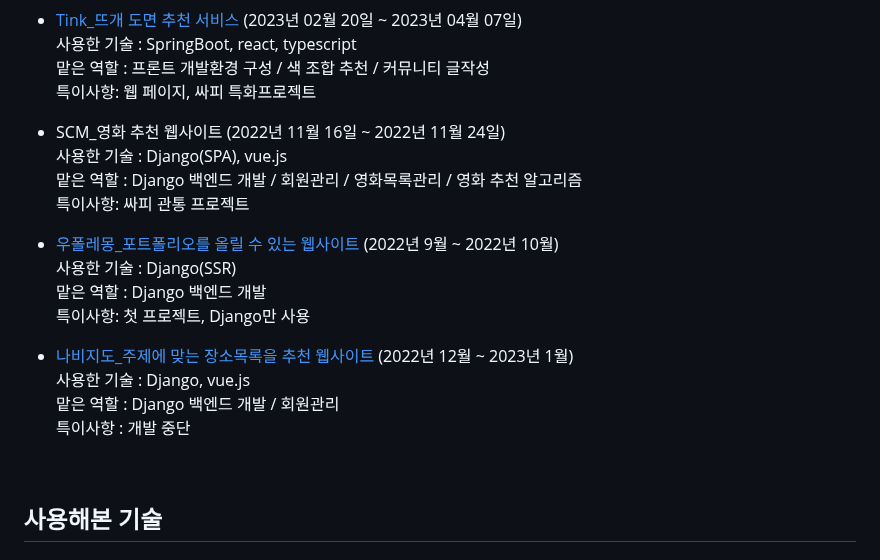
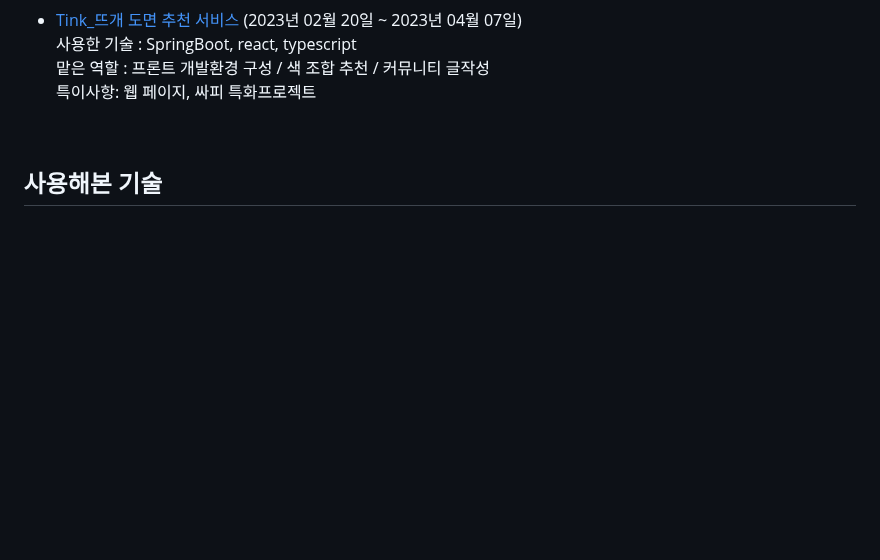
Before and after one commit to appletail/appletail, a Markdown page: README.md, the part around the change. Rendered like a GitHub page; blank space fills up the shorter version.

```diff
--- a/README.md
+++ b/README.md
@@ -50,20 +50,6 @@ How to reach me csappletail@gmail.com
    맡은 역할 : 프론트 개발환경 구성 / 색 조합 추천 / 커뮤니티 글작성
    특이사항: 웹 페이지, 싸피 특화프로젝트
 
-   - SCM_영화 추천 웹사이트 (2022년 11월 16일 ~ 2022년 11월 24일)
-   사용한 기술 : Django(SPA), vue.js
-   맡은 역할 : Django 백엔드 개발 / 회원관리 / 영화목록관리 / 영화 추천 알고리즘
-   특이사항: 싸피 관통 프로젝트
-
-   - [우폴레몽_포트폴리오를 올릴 수 있는 웹사이트](https://github.com/ssafy8th-python/woopolemong) (2022년 9월 ~ 2022년 10월)
-   사용한 기술 : Django(SSR)
-   맡은 역할 : Django 백엔드 개발
-   특이사항: 첫 프로젝트, Django만 사용
-
-   - [나비지도_주제에 맞는 장소목록을 추천 웹사이트](https://github.com/ssafy8th-python/NaviMap) (2022년 12월 ~ 2023년 1월)
-   사용한 기술 : Django, vue.js
-   맡은 역할 : Django 백엔드 개발 / 회원관리
-   특이사항 : 개발 중단
 <br>
 
 
```
